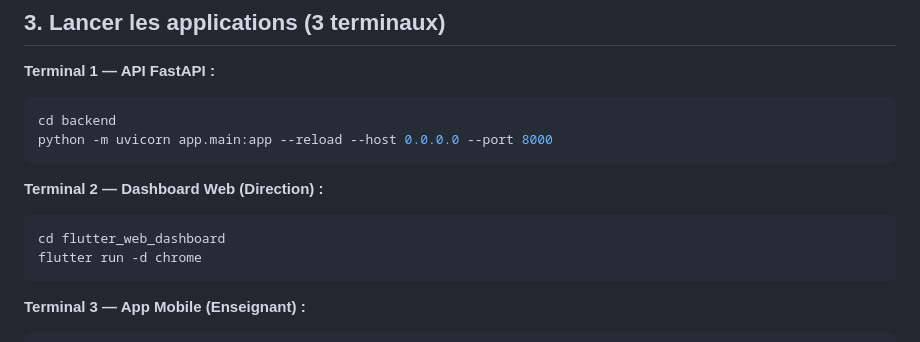
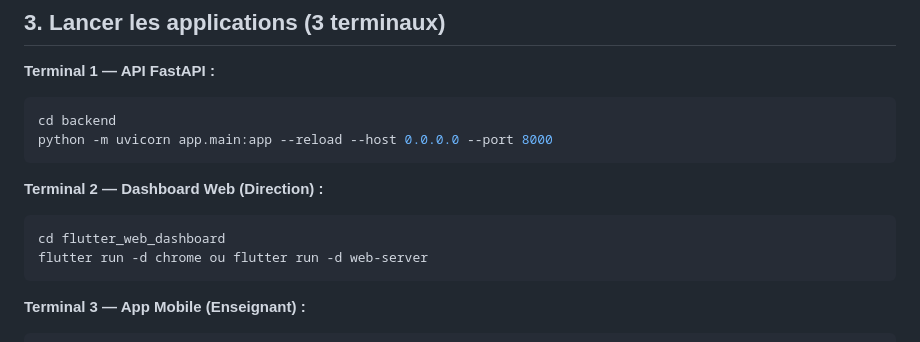
Before and after one commit to mm-elmazani/TFE_SchoolTrack, a Markdown page: demo/DEMO-GUIDE.md, the part around the change. Drawn GitHub-style.

Commit message:
[ADD] demo file 5

````diff
--- a/demo/DEMO-GUIDE.md
+++ b/demo/DEMO-GUIDE.md
@@ -29,7 +29,7 @@ python -m uvicorn app.main:app --reload --host 0.0.0.0 --port 8000
 **Terminal 2 — Dashboard Web (Direction) :**
 ```bash
 cd flutter_web_dashboard
-flutter run -d chrome
+flutter run -d chrome ou flutter run -d web-server
 ```
 
 **Terminal 3 — App Mobile (Enseignant) :**
````
